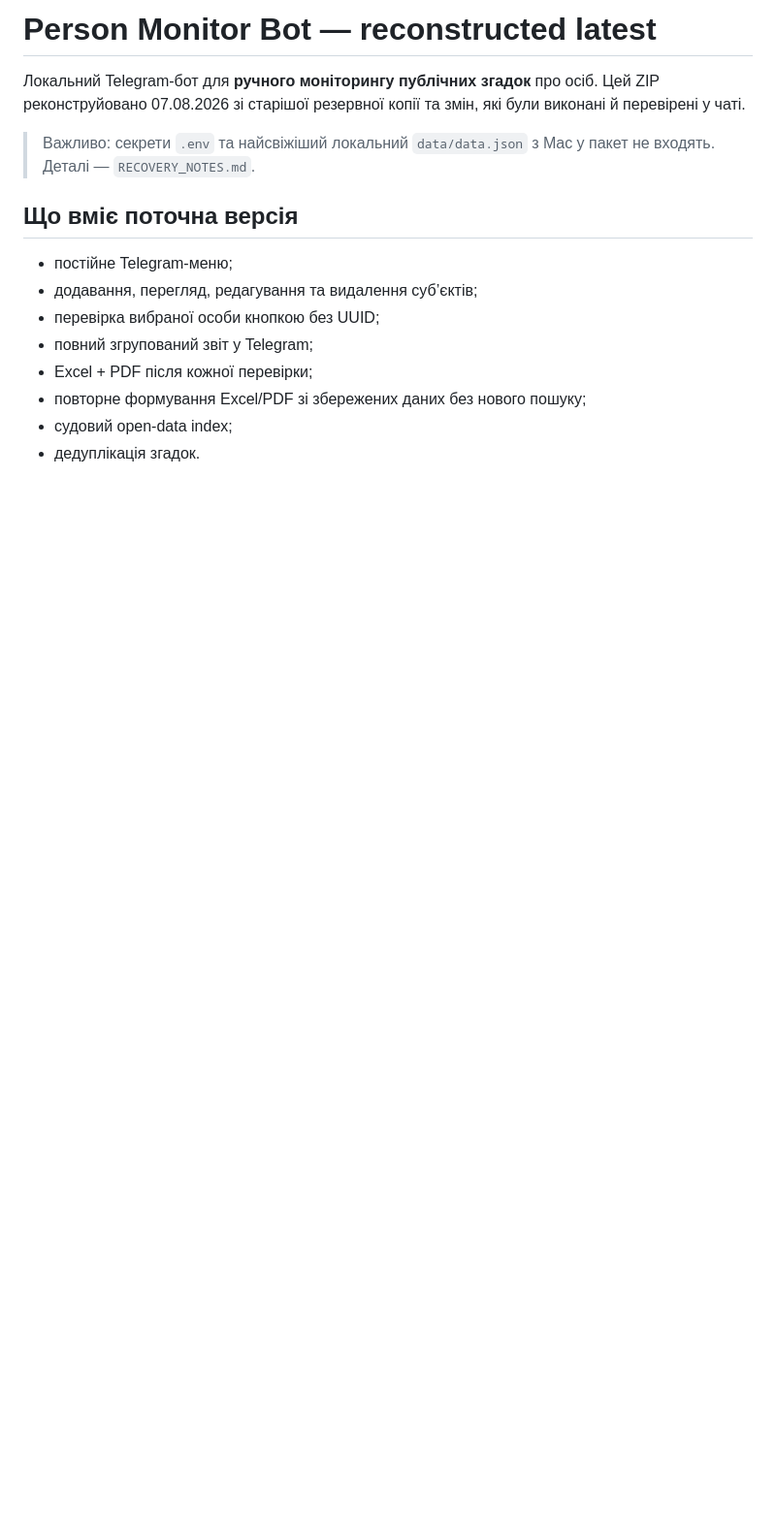
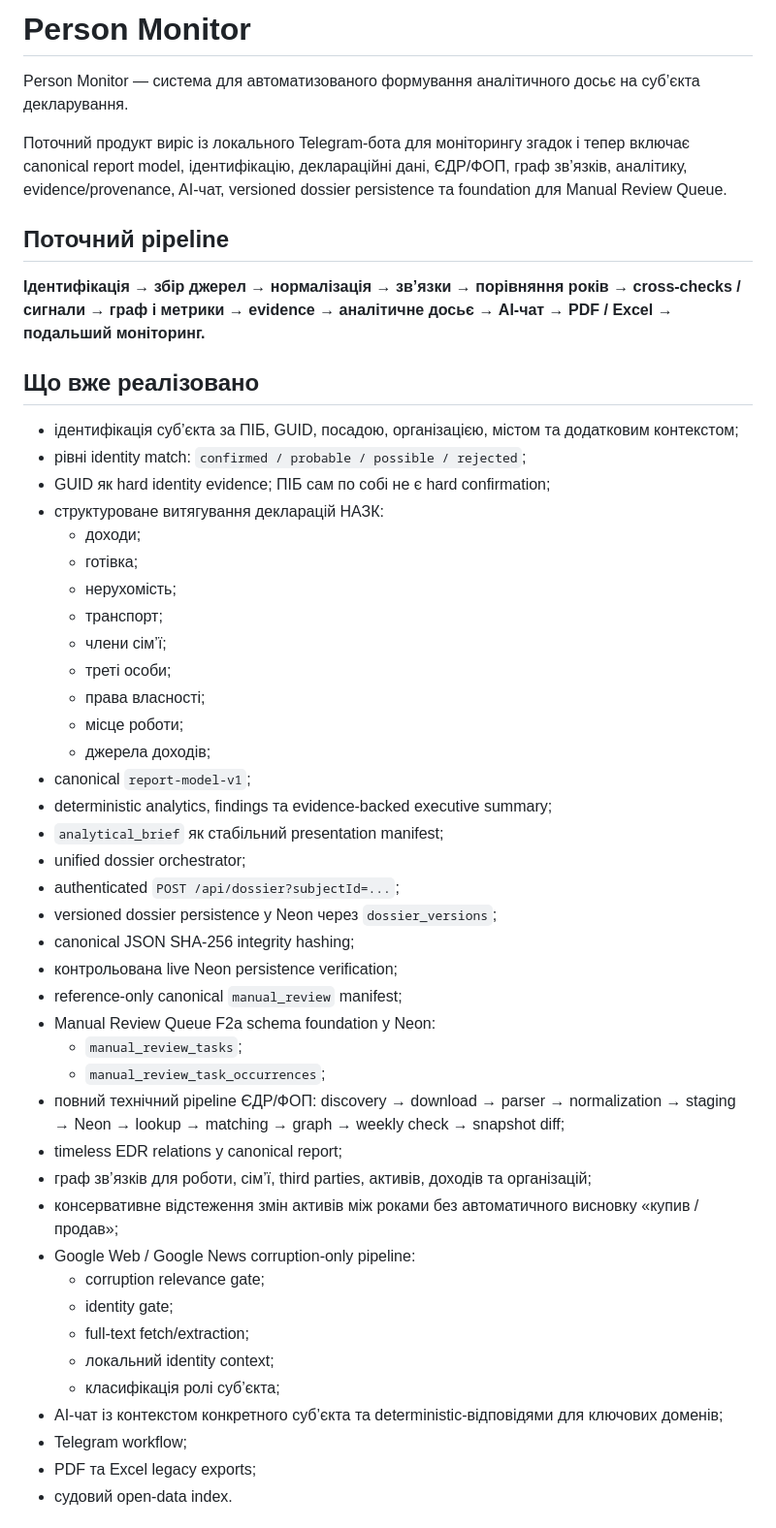
Before and after one commit to antonsavchenko17040-ctrl/person-monitor-bot, a Markdown page: README.md, the part around one of its changes. Shown at 97% size. Drawn GitHub-style; blank space fills up the shorter version.

Commit message:
update project roadmap and readme

```diff
--- a/README.md
+++ b/README.md
@@ -1,16 +1,53 @@
-# Person Monitor Bot — reconstructed latest
+# Person Monitor
 
-Локальний Telegram-бот для **ручного моніторингу публічних згадок** про осіб. Цей ZIP реконструйовано 07.08.2026 зі старішої резервної копії та змін, які були виконані й перевірені у чаті.
+Person Monitor — система для автоматизованого формування аналітичного досьє на суб’єкта декларування.
 
-> Важливо: секрети `.env` та найсвіжіший локальний `data/data.json` з Mac у пакет не входять. Деталі — `RECOVERY_NOTES.md`.
+Поточний продукт виріс із локального Telegram-бота для моніторингу згадок і тепер включає canonical report model, ідентифікацію, деклараційні дані, ЄДР/ФОП, граф зв’язків, аналітику, evidence/provenance, AI-чат, versioned dossier persistence та foundation для Manual Review Queue.
 
-## Що вміє поточна версія
+## Поточний pipeline
 
-- постійне Telegram-меню;
-- додавання, перегляд, редагування та видалення суб’єктів;
-- перевірка вибраної особи кнопкою без UUID;
-- повний згрупований звіт у Telegram;
-- Excel + PDF після кожної перевірки;
-- повторне формування Excel/PDF зі збережених даних без нового пошуку;
-- судовий open-data index;
-- дедуплікація згадок.
+**Ідентифікація → збір джерел → нормалізація → зв’язки → порівняння років → cross-checks / сигнали → граф і метрики → evidence → аналітичне досьє → AI-чат → PDF / Excel → подальший моніторинг.**
+
+## Що вже реалізовано
+
+- ідентифікація суб’єкта за ПІБ, GUID, посадою, організацією, містом та додатковим контекстом;
+- рівні identity match: `confirmed / probable / possible / rejected`;
+- GUID як hard identity evidence; ПІБ сам по собі не є hard confirmation;
+- структуроване витягування декларацій НАЗК:
+  - доходи;
+  - готівка;
+  - нерухомість;
+  - транспорт;
+  - члени сім’ї;
+  - треті особи;
+  - права власності;
+  - місце роботи;
+  - джерела доходів;
+- canonical `report-model-v1`;
+- deterministic analytics, findings та evidence-backed executive summary;
+- `analytical_brief` як стабільний presentation manifest;
+- unified dossier orchestrator;
+- authenticated `POST /api/dossier?subjectId=...`;
+- versioned dossier persistence у Neon через `dossier_versions`;
+- canonical JSON SHA-256 integrity hashing;
+- контрольована live Neon persistence verification;
+- reference-only canonical `manual_review` manifest;
+- Manual Review Queue F2a schema foundation у Neon:
+  - `manual_review_tasks`;
+  - `manual_review_task_occurrences`;
+- повний технічний pipeline ЄДР/ФОП:
+  discovery → download → parser → normalization → staging → Neon → lookup → matching → graph → weekly check → snapshot diff;
+- timeless EDR relations у canonical report;
+- граф зв’язків для роботи, сім’ї, third parties, активів, доходів та організацій;
+- консервативне відстеження змін активів між роками без автоматичного висновку «купив / продав»;
+- Google Web / Google News corruption-only pipeline:
+  - corruption relevance gate;
+  - identity gate;
+  - full-text fetch/extraction;
+  - локальний identity context;
+  - класифікація ролі суб’єкта;
+- AI-чат із контекстом конкретного суб’єкта та deterministic-відповідями для ключових доменів;
+- Telegram workflow;
+- PDF та Excel legacy exports;
+- судовий open-data index.
+
```
Also changed, not shown: other parts of README.md (+109 -72 lines), docs/person-monitor-product-roadmap.md (+7 -5 lines).
